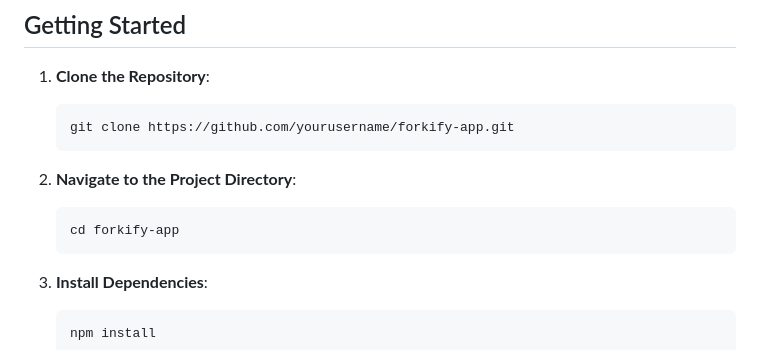
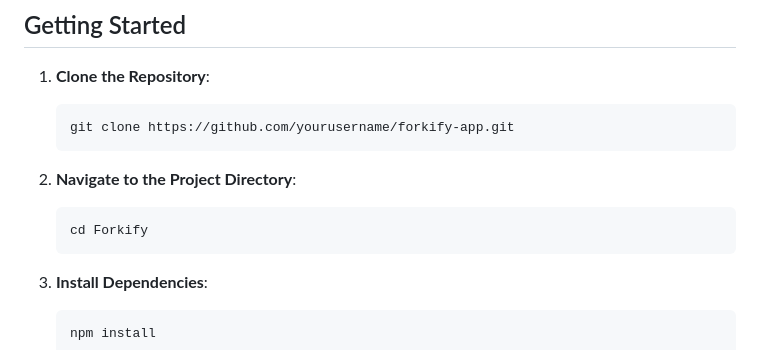
Before and after one commit to WMFK98/Forkify, a Markdown page: README.md, the part around the change. Rendered like a GitHub page.

````diff
--- a/README.md
+++ b/README.md
@@ -52,7 +52,7 @@ The Forkify app is a project developed in Jonas Schmedtmann’s course, focusing
 2. **Navigate to the Project Directory**:
 
     ```bash
-    cd forkify-app
+    cd Forkify
     ```
 
 3. **Install Dependencies**:
````
